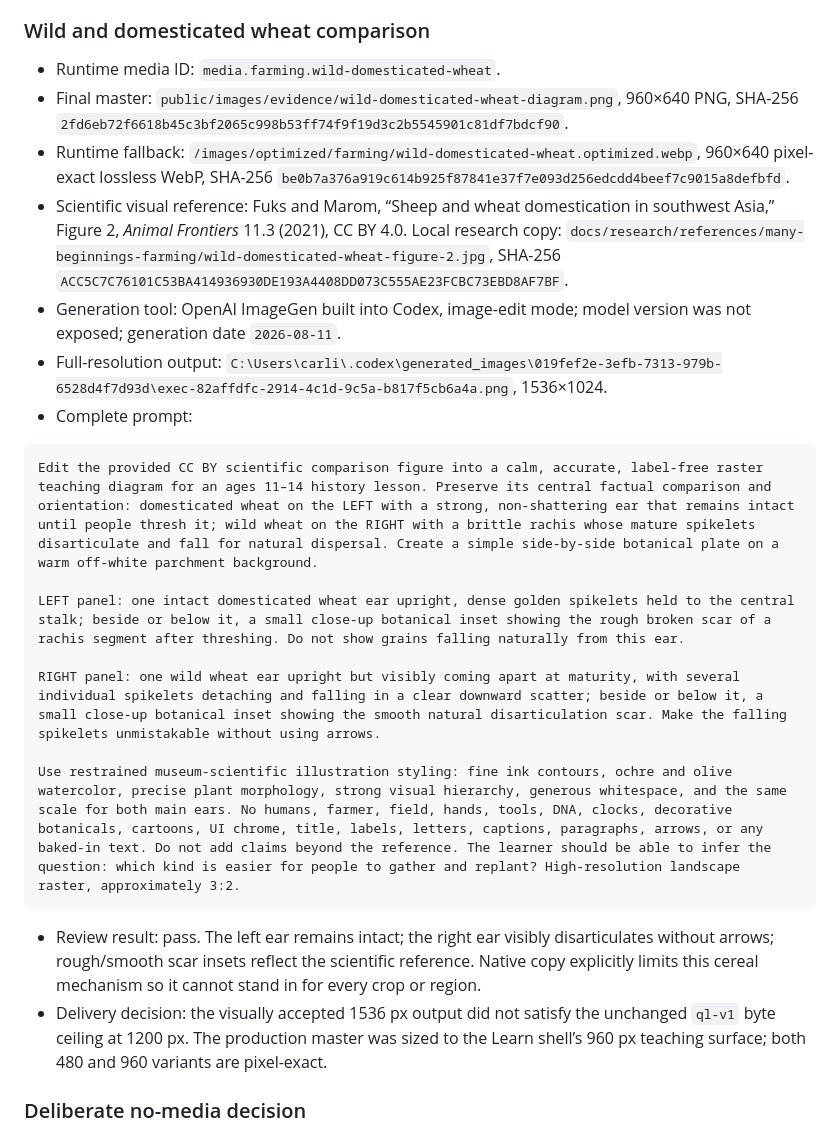
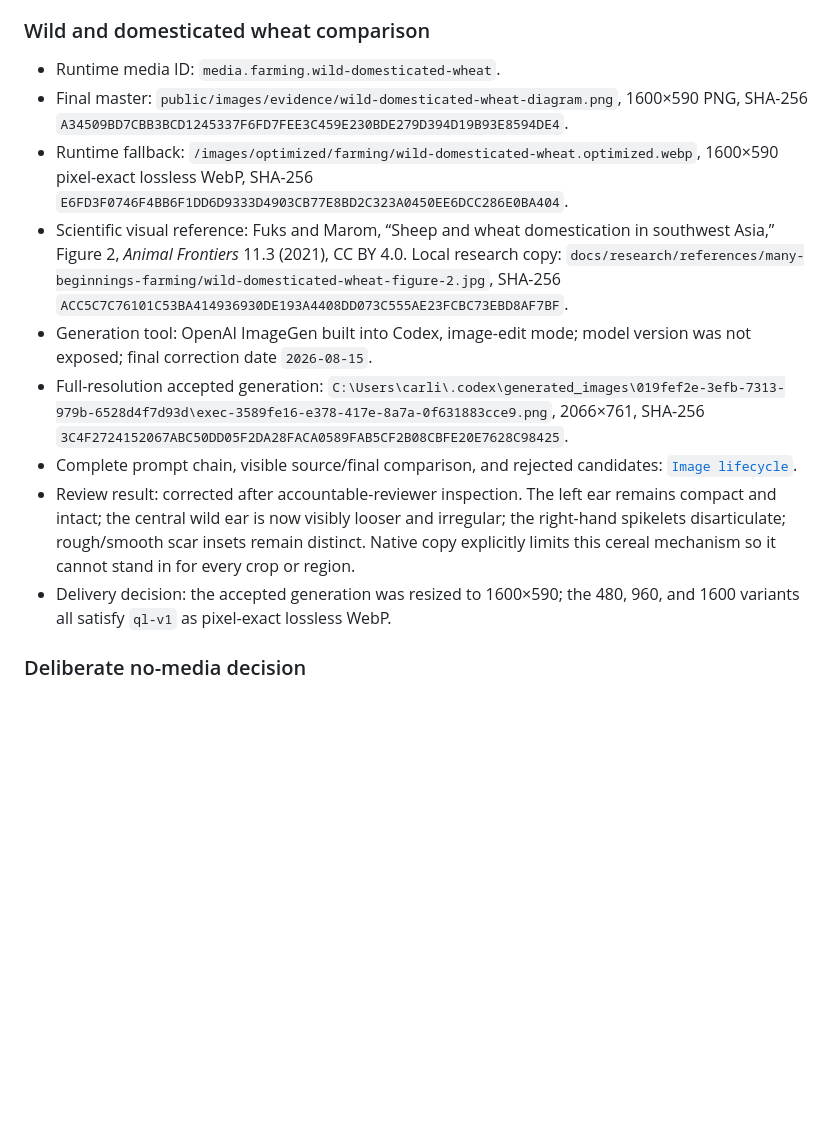
Before and after one commit to dev-vibe/chronos-learning, a Markdown page: docs/research/many-beginnings-of-farming.md, the part around one of its changes. Drawn GitHub-style; blank space fills up the shorter version.

````diff
--- a/docs/research/many-beginnings-of-farming.md
+++ b/docs/research/many-beginnings-of-farming.md
@@ -610,25 +647,14 @@ Use restrained museum-scientific illustration styling: fine ink contours, ochre
 ### Wild and domesticated wheat comparison
 
 - Runtime media ID: `media.farming.wild-domesticated-wheat`.
-- Final master: `public/images/evidence/wild-domesticated-wheat-diagram.png`, 960×640 PNG, SHA-256 `2fd6eb72f6618b45c3bf2065c998b53ff74f9f19d3c2b5545901c81df7bdcf90`.
-- Runtime fallback: `/images/optimized/farming/wild-domesticated-wheat.optimized.webp`, 960×640 pixel-exact lossless WebP, SHA-256 `be0b7a376a919c614b925f87841e37f7e093d256edcdd4beef7c9015a8defbfd`.
+- Final master: `public/images/evidence/wild-domesticated-wheat-diagram.png`, 1600×590 PNG, SHA-256 `A34509BD7CBB3BCD1245337F6FD7FEE3C459E230BDE279D394D19B93E8594DE4`.
+- Runtime fallback: `/images/optimized/farming/wild-domesticated-wheat.optimized.webp`, 1600×590 pixel-exact lossless WebP, SHA-256 `E6FD3F0746F4BB6F1DD6D9333D4903CB77E8BD2C323A0450EE6DCC286E0BA404`.
 - Scientific visual reference: Fuks and Marom, “Sheep and wheat domestication in southwest Asia,” Figure 2, *Animal Frontiers* 11.3 (2021), CC BY 4.0. Local research copy: `docs/research/references/many-beginnings-farming/wild-domesticated-wheat-figure-2.jpg`, SHA-256 `ACC5C7C76101C53BA414936930DE193A4408DD073C555AE23FCBC73EBD8AF7BF`.
-- Generation tool: OpenAI ImageGen built into Codex, image-edit mode; model version was not exposed; generation date `2026-08-11`.
-- Full-resolution output: `C:\Users\carli\.codex\generated_images\019fef2e-3efb-7313-979b-6528d4f7d93d\exec-82affdfc-2914-4c1d-9c5a-b817f5cb6a4a.png`, 1536×1024.
-- Complete prompt:
-
-```text
-Edit the provided CC BY scientific comparison figure into a calm, accurate, label-free raster teaching diagram for an ages 11–14 history lesson. Preserve its central factual comparison and orientation: domesticated wheat on the LEFT with a strong, non-shattering ear that remains intact until people thresh it; wild wheat on the RIGHT with a brittle rachis whose mature spikelets disarticulate and fall for natural dispersal. Create a simple side-by-side botanical plate on a warm off-white parchment background.
-
-LEFT panel: one intact domesticated wheat ear upright, dense golden spikelets held to the central stalk; beside or below it, a small close-up botanical inset showing the rough broken scar of a rachis segment after threshing. Do not show grains falling naturally from this ear.
-
-RIGHT panel: one wild wheat ear upright but visibly coming apart at maturity, with several individual spikelets detaching and falling in a clear downward scatter; beside or below it, a small close-up botanical inset showing the smooth natural disarticulation scar. Make the falling spikelets unmistakable without using arrows.
-
-Use restrained museum-scientific illustration styling: fine ink contours, ochre and olive watercolor, precise plant morphology, strong visual hierarchy, generous whitespace, and the same scale for both main ears. No humans, farmer, field, hands, tools, DNA, clocks, decorative botanicals, cartoons, UI chrome, title, labels, letters, captions, paragraphs, arrows, or any baked-in text. Do not add claims beyond the reference. The learner should be able to infer the question: which kind is easier for people to gather and replant? High-resolution landscape raster, approximately 3:2.
-```
-
-- Review result: pass. The left ear remains intact; the right ear visibly disarticulates without arrows; rough/smooth scar insets reflect the scientific reference. Native copy explicitly limits this cereal mechanism so it cannot stand in for every crop or region.
-- Delivery decision: the visually accepted 1536 px output did not satisfy the unchanged `ql-v1` byte ceiling at 1200 px. The production master was sized to the Learn shell’s 960 px teaching surface; both 480 and 960 variants are pixel-exact.
+- Generation tool: OpenAI ImageGen built into Codex, image-edit mode; model version was not exposed; final correction date `2026-08-15`.
+- Full-resolution accepted generation: `C:\Users\carli\.codex\generated_images\019fef2e-3efb-7313-979b-6528d4f7d93d\exec-3589fe16-e378-417e-8a7a-0f631883cce9.png`, 2066×761, SHA-256 `3C4F2724152067ABC50DD05F2DA28FACA0589FAB5CF2B08CBFE20E7628C98425`.
+- Complete prompt chain, visible source/final comparison, and rejected candidates: [`Image lifecycle`](#mediafarmingwild-domesticated-wheat--make-one-domestication-mechanism-visible).
+- Review result: corrected after accountable-reviewer inspection. The left ear remains compact and intact; the central wild ear is now visibly looser and irregular; the right-hand spikelets disarticulate; rough/smooth scar insets remain distinct. Native copy explicitly limits this cereal mechanism so it cannot stand in for every crop or region.
+- Delivery decision: the accepted generation was resized to 1600×590; the 480, 960, and 1600 variants all satisfy `ql-v1` as pixel-exact lossless WebP.
 
 ### Deliberate no-media decision
 
````
Also changed, not shown: other parts of docs/research/many-beginnings-of-farming.md (+54 -17 lines), public/images/evidence/wild-domesticated-wheat-diagram.png, 4 other files.
